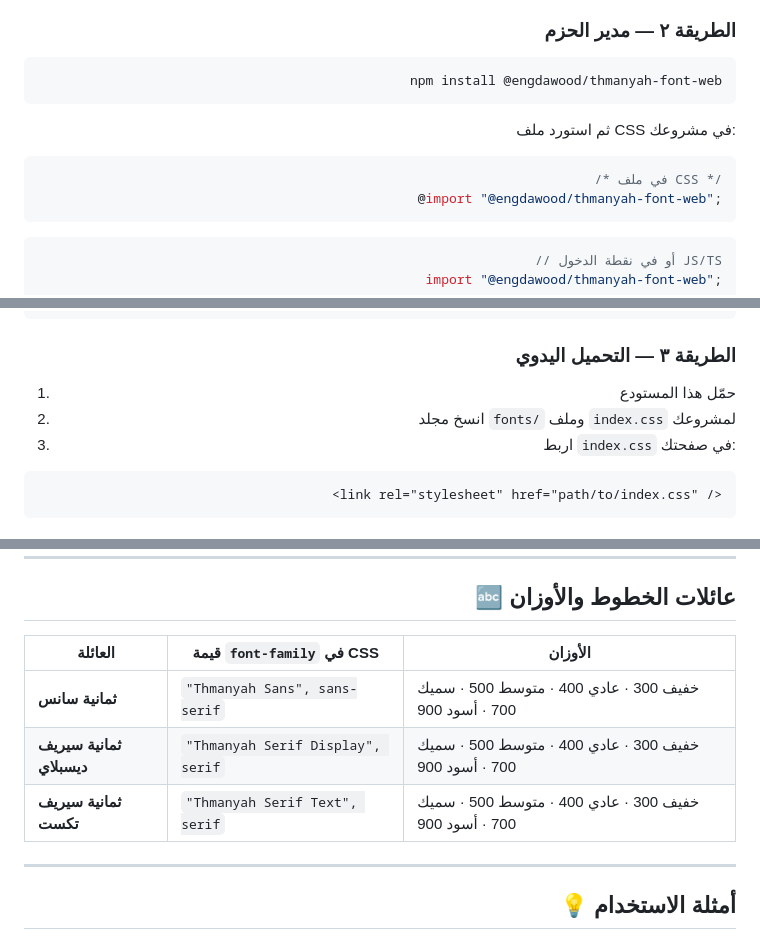
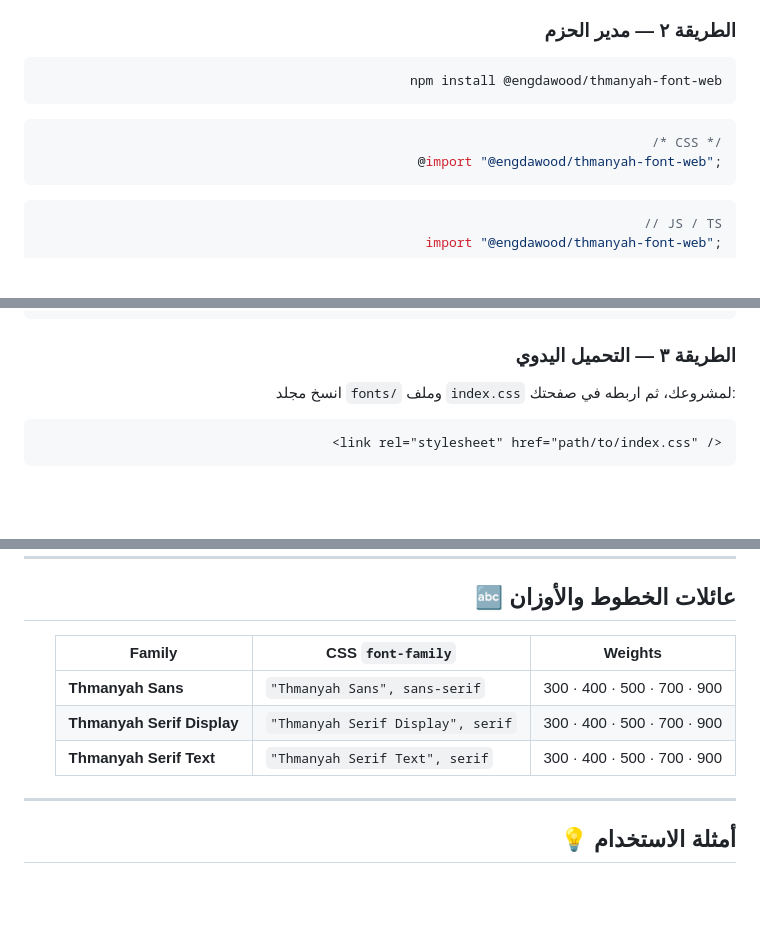
Before and after one commit to EngDawood/thmanyah-font-web, a Markdown page: README.md, 3 parts joined by grey strips. GitHub-like rendering; blank space fills up the shorter version.

````diff
--- a/README.md
+++ b/README.md
@@ -66,15 +75,13 @@
 npm install @engdawood/thmanyah-font-web
 ```
 
-ثم استورد ملف CSS في مشروعك:
-
 ```css
-/* في ملف CSS */
+/* CSS */
 @import "@engdawood/thmanyah-font-web";
 ```
 
 ```js
-// أو في نقطة الدخول JS/TS
+// JS / TS
 import "@engdawood/thmanyah-font-web";
 ```
 
@@ -81,8 +90,8 @@ import "@engdawood/thmanyah-font-web";
 ### الطريقة ٣ — التحميل اليدوي
 
-1. حمّل هذا المستودع
-2. انسخ مجلد `fonts/` وملف `index.css` لمشروعك
-3. اربط `index.css` في صفحتك:
+انسخ مجلد `fonts/` وملف `index.css` لمشروعك، ثم اربطه في صفحتك:
+
+<div dir="ltr">
 
 ```html
 <link rel="stylesheet" href="path/to/index.css" />
@@ -92,11 +103,15 @@ import "@engdawood/thmanyah-font-web";
 
 ## 🔤 عائلات الخطوط والأوزان
 
-| العائلة | قيمة `font-family` في CSS | الأوزان |
+<div dir="ltr">
+
+| Family | CSS `font-family` | Weights |
 | --- | --- | --- |
-| **ثمانية سانس** | `"Thmanyah Sans", sans-serif` | خفيف 300 · عادي 400 · متوسط 500 · سميك 700 · أسود 900 |
-| **ثمانية سيريف ديسبلاي** | `"Thmanyah Serif Display", serif` | خفيف 300 · عادي 400 · متوسط 500 · سميك 700 · أسود 900 |
-| **ثمانية سيريف تكست** | `"Thmanyah Serif Text", serif` | خفيف 300 · عادي 400 · متوسط 500 · سميك 700 · أسود 900 |
+| **Thmanyah Sans** | `"Thmanyah Sans", sans-serif` | 300 · 400 · 500 · 700 · 900 |
+| **Thmanyah Serif Display** | `"Thmanyah Serif Display", serif` | 300 · 400 · 500 · 700 · 900 |
+| **Thmanyah Serif Text** | `"Thmanyah Serif Text", serif` | 300 · 400 · 500 · 700 · 900 |
+
+</div>
 
 ---
 
````
Also changed, not shown: other parts of README.md (+30 -56 lines).
